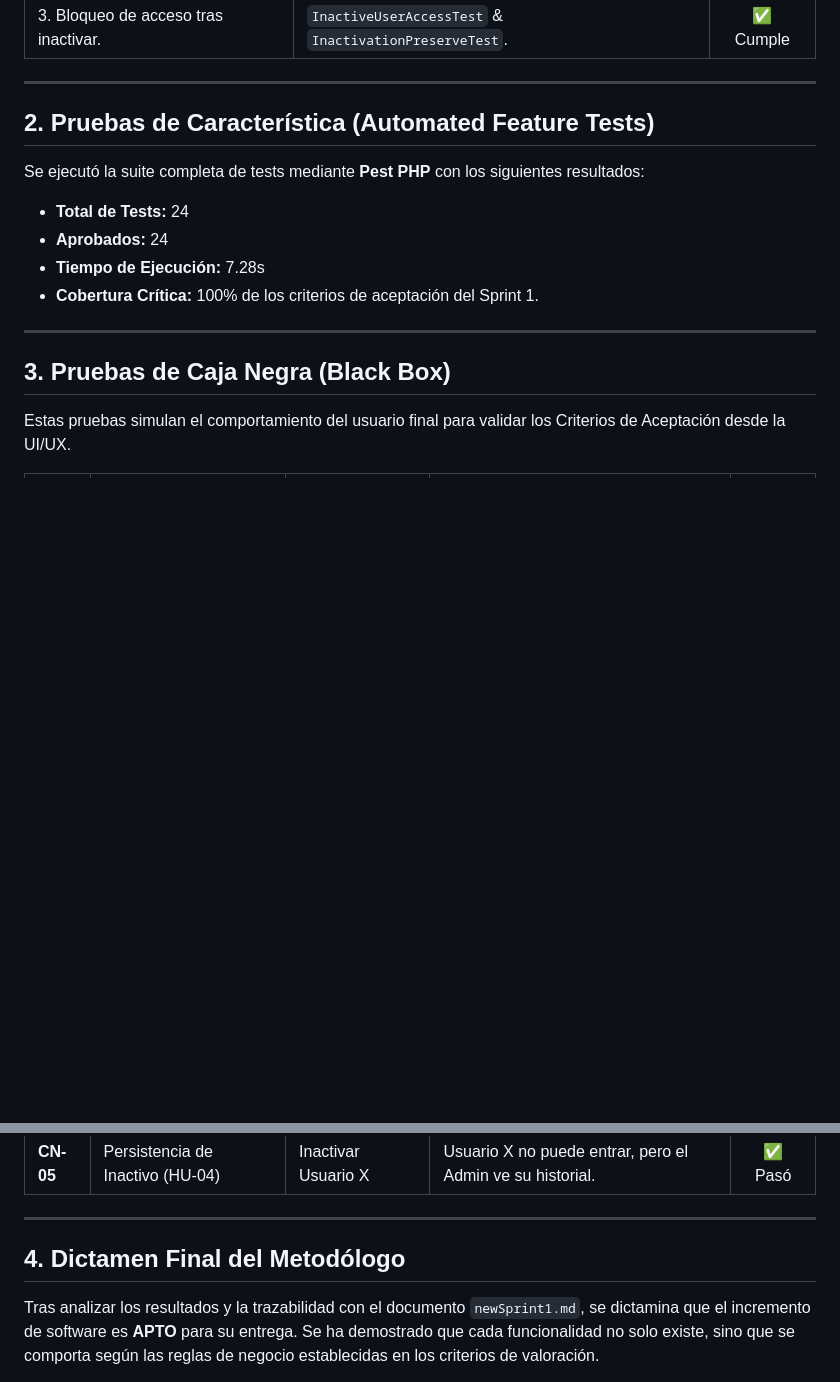
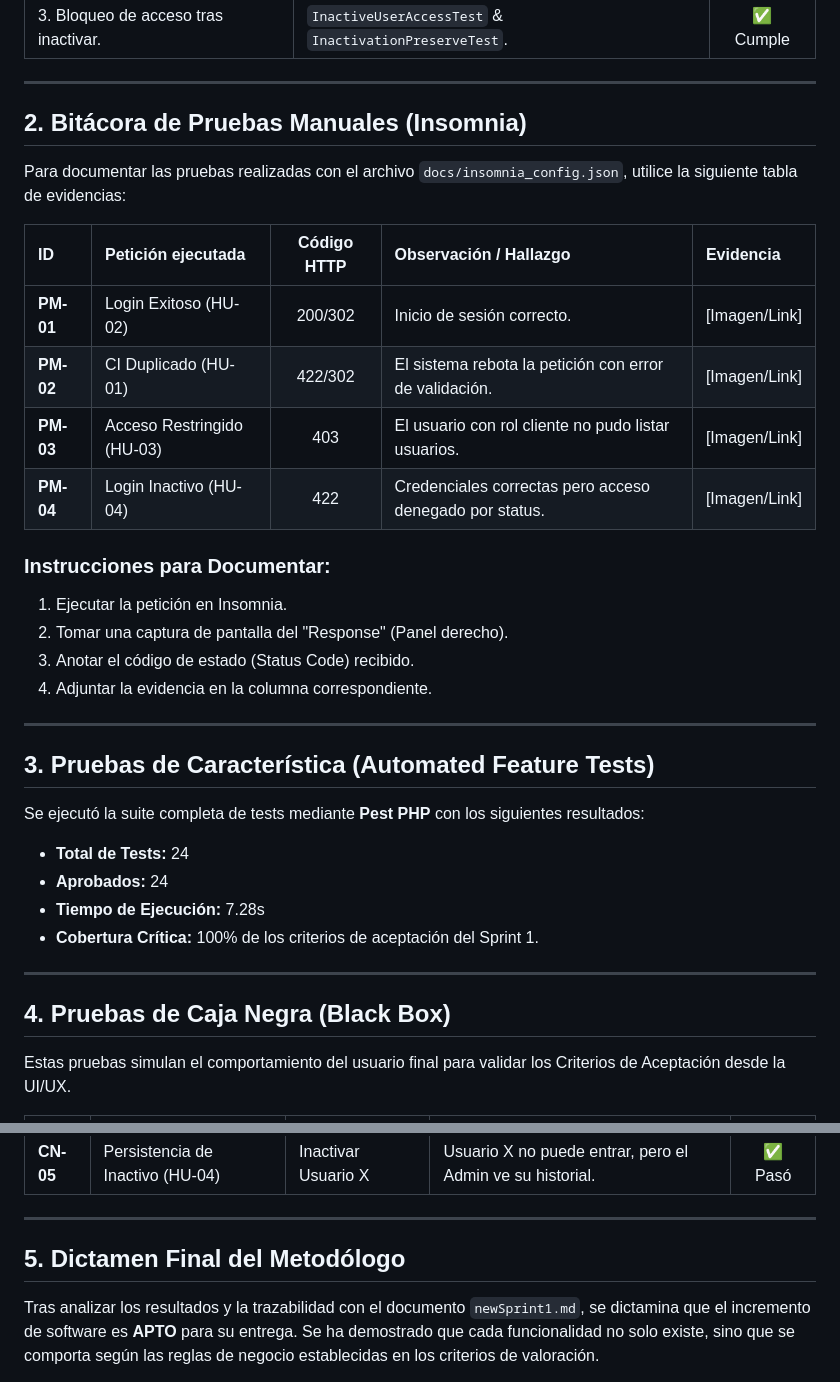
Before and after one commit to AlfonsoFichas-bit/GymSis, a Markdown page: docs/Informe de Pruebas.md, 2 parts joined by grey strips. Rendered like a GitHub page; blank space fills up the shorter version.

Commit message:
docs: finalize sprint 1 documentation with manual testing log
- Updated 'Informe de Pruebas.md' with a manual testing log (PM-01 to PM-04).
- Added step-by-step instructions for documenting Insomnia evidence.
- Ensured all test reports map precisely to Acceptance Criteria from 'newSprint1.md'.
- Validated all documentation artifacts.

Co-authored-by: AlfonsoFichas-bit <197829251+AlfonsoFichas-bit@users.noreply.github.com>

```diff
--- a/docs/Informe de Pruebas.md
+++ b/docs/Informe de Pruebas.md
@@ -41,7 +41,26 @@ A continuación se presenta la matriz de cumplimiento que vincula los requerimie
 
 ---
 
-## 2. Pruebas de Característica (Automated Feature Tests)
+## 2. Bitácora de Pruebas Manuales (Insomnia)
+
+Para documentar las pruebas realizadas con el archivo `docs/insomnia_config.json`, utilice la siguiente tabla de evidencias:
+
+| ID | Petición ejecutada | Código HTTP | Observación / Hallazgo | Evidencia |
+| :--- | :--- | :---: | :--- | :--- |
+| **PM-01** | Login Exitoso (HU-02) | 200/302 | Inicio de sesión correcto. | [Imagen/Link] |
+| **PM-02** | CI Duplicado (HU-01) | 422/302 | El sistema rebota la petición con error de validación. | [Imagen/Link] |
+| **PM-03** | Acceso Restringido (HU-03) | 403 | El usuario con rol cliente no pudo listar usuarios. | [Imagen/Link] |
+| **PM-04** | Login Inactivo (HU-04) | 422 | Credenciales correctas pero acceso denegado por status. | [Imagen/Link] |
+
+### Instrucciones para Documentar:
+1. Ejecutar la petición en Insomnia.
+2. Tomar una captura de pantalla del "Response" (Panel derecho).
+3. Anotar el código de estado (Status Code) recibido.
+4. Adjuntar la evidencia en la columna correspondiente.
+
+---
+
+## 3. Pruebas de Característica (Automated Feature Tests)
 
 Se ejecutó la suite completa de tests mediante **Pest PHP** con los siguientes resultados:
 
@@ -52,7 +71,7 @@ Se ejecutó la suite completa de tests mediante **Pest PHP** con los siguientes
 
 ---
 
-## 3. Pruebas de Caja Negra (Black Box)
+## 4. Pruebas de Caja Negra (Black Box)
 
 Estas pruebas simulan el comportamiento del usuario final para validar los Criterios de Aceptación desde la UI/UX.
 
@@ -66,6 +85,6 @@ Estas pruebas simulan el comportamiento del usuario final para validar los Crite
 
 ---
 
-## 4. Dictamen Final del Metodólogo
+## 5. Dictamen Final del Metodólogo
 
 Tras analizar los resultados y la trazabilidad con el documento `newSprint1.md`, se dictamina que el incremento de software es **APTO** para su entrega. Se ha demostrado que cada funcionalidad no solo existe, sino que se comporta según las reglas de negocio establecidas en los criterios de valoración.
```
